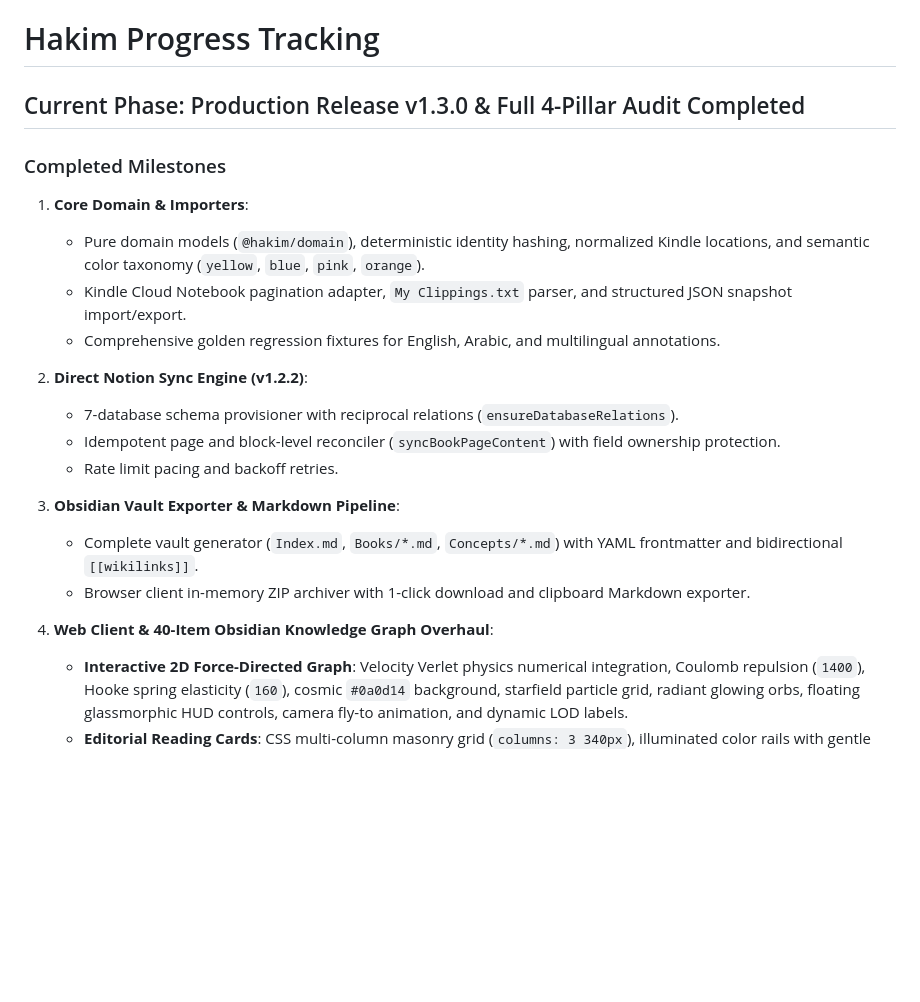
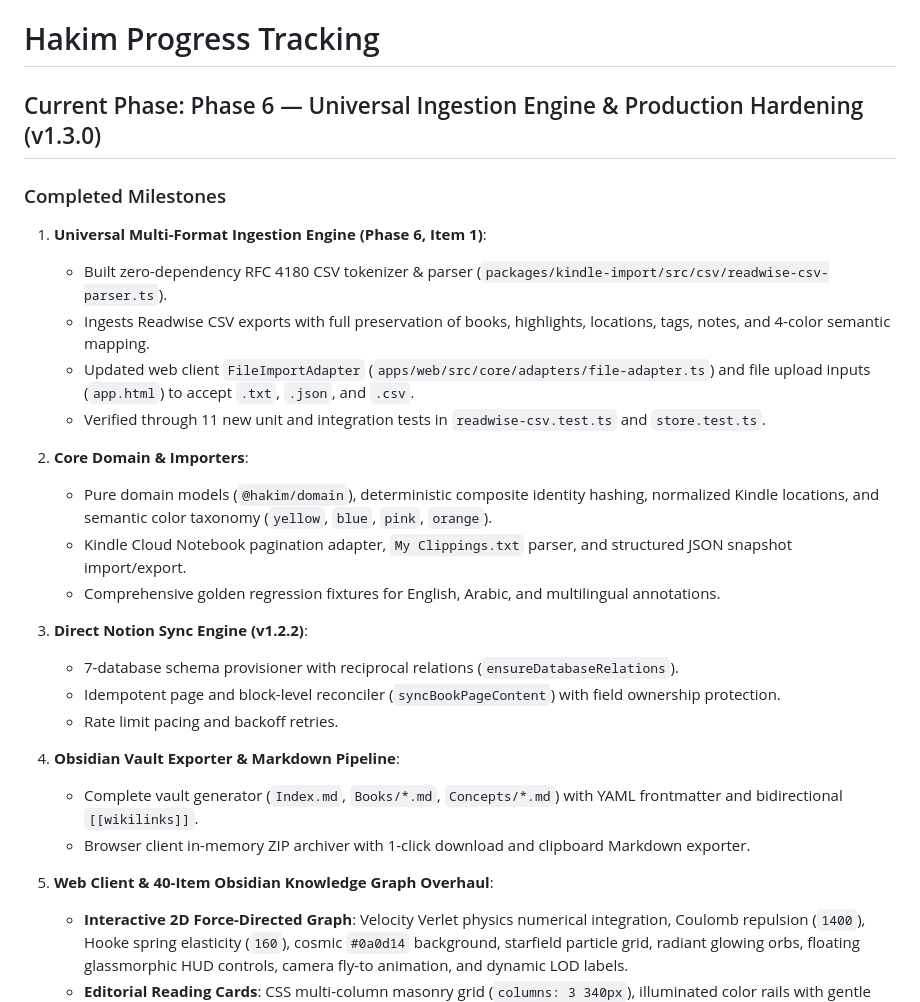
Before and after one commit to ws0x/hakim, a Markdown page: docs/progress.md, the part around one of its changes. GitHub-like rendering; blank space fills up the shorter version.

```diff
--- a/docs/progress.md
+++ b/docs/progress.md
@@ -1,24 +1,30 @@
 # Hakim Progress Tracking
 
-## Current Phase: Production Release v1.3.0 & Full 4-Pillar Audit Completed
+## Current Phase: Phase 6 — Universal Ingestion Engine & Production Hardening (v1.3.0)
 
 ### Completed Milestones
 
-1. **Core Domain & Importers**:
-   - Pure domain models (`@hakim/domain`), deterministic identity hashing, normalized Kindle locations, and semantic color taxonomy (`yellow`, `blue`, `pink`, `orange`).
+1. **Universal Multi-Format Ingestion Engine (Phase 6, Item 1)**:
+   - Built zero-dependency RFC 4180 CSV tokenizer & parser (`packages/kindle-import/src/csv/readwise-csv-parser.ts`).
+   - Ingests Readwise CSV exports with full preservation of books, highlights, locations, tags, notes, and 4-color semantic mapping.
+   - Updated web client `FileImportAdapter` (`apps/web/src/core/adapters/file-adapter.ts`) and file upload inputs (`app.html`) to accept `.txt`, `.json`, and `.csv`.
+   - Verified through 11 new unit and integration tests in `readwise-csv.test.ts` and `store.test.ts`.
+
+2. **Core Domain & Importers**:
+   - Pure domain models (`@hakim/domain`), deterministic composite identity hashing, normalized Kindle locations, and semantic color taxonomy (`yellow`, `blue`, `pink`, `orange`).
    - Kindle Cloud Notebook pagination adapter, `My Clippings.txt` parser, and structured JSON snapshot import/export.
    - Comprehensive golden regression fixtures for English, Arabic, and multilingual annotations.
 
-2. **Direct Notion Sync Engine (v1.2.2)**:
+3. **Direct Notion Sync Engine (v1.2.2)**:
    - 7-database schema provisioner with reciprocal relations (`ensureDatabaseRelations`).
    - Idempotent page and block-level reconciler (`syncBookPageContent`) with field ownership protection.
    - Rate limit pacing and backoff retries.
 
-3. **Obsidian Vault Exporter & Markdown Pipeline**:
+4. **Obsidian Vault Exporter & Markdown Pipeline**:
    - Complete vault generator (`Index.md`, `Books/*.md`, `Concepts/*.md`) with YAML frontmatter and bidirectional `[[wikilinks]]`.
    - Browser client in-memory ZIP archiver with 1-click download and clipboard Markdown exporter.
 
-4. **Web Client & 40-Item Obsidian Knowledge Graph Overhaul**:
+5. **Web Client & 40-Item Obsidian Knowledge Graph Overhaul**:
    - **Interactive 2D Force-Directed Graph**: Velocity Verlet physics numerical integration, Coulomb repulsion (`1400`), Hooke spring elasticity (`160`), cosmic `#0a0d14` background, starfield particle grid, radiant glowing orbs, floating glassmorphic HUD controls, camera fly-to animation, and dynamic LOD labels.
    - **Editorial Reading Cards**: CSS multi-column masonry grid (`columns: 3 340px`), illuminated color rails with gentle gradients, quick-action quote copy, and detail slide-over triggers.
    - **Slide-over Reading Drawer**: Academic citations (APA 7, MLA 9, Chicago 17, Obsidian wikilinks), live reflection editor with auto-save to store (`ReadingStateStore.updateHighlightInterpretation`).
```
Also changed, not shown: other parts of docs/progress.md (+12 -35 lines).
